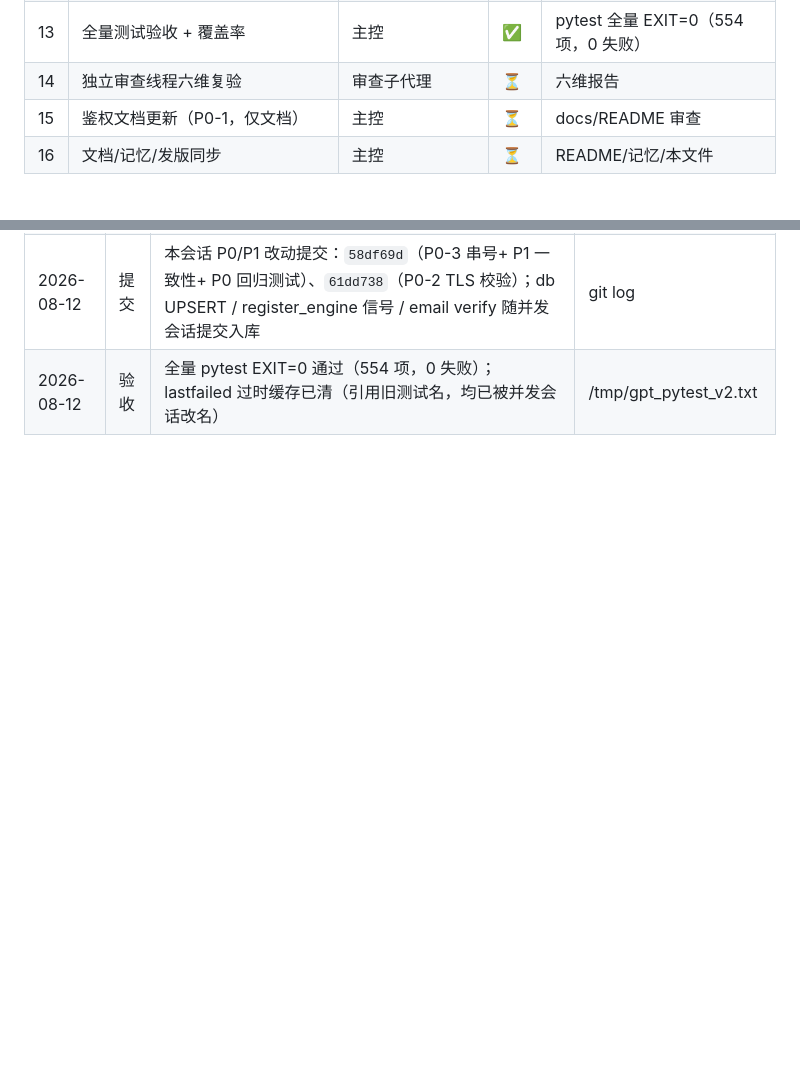
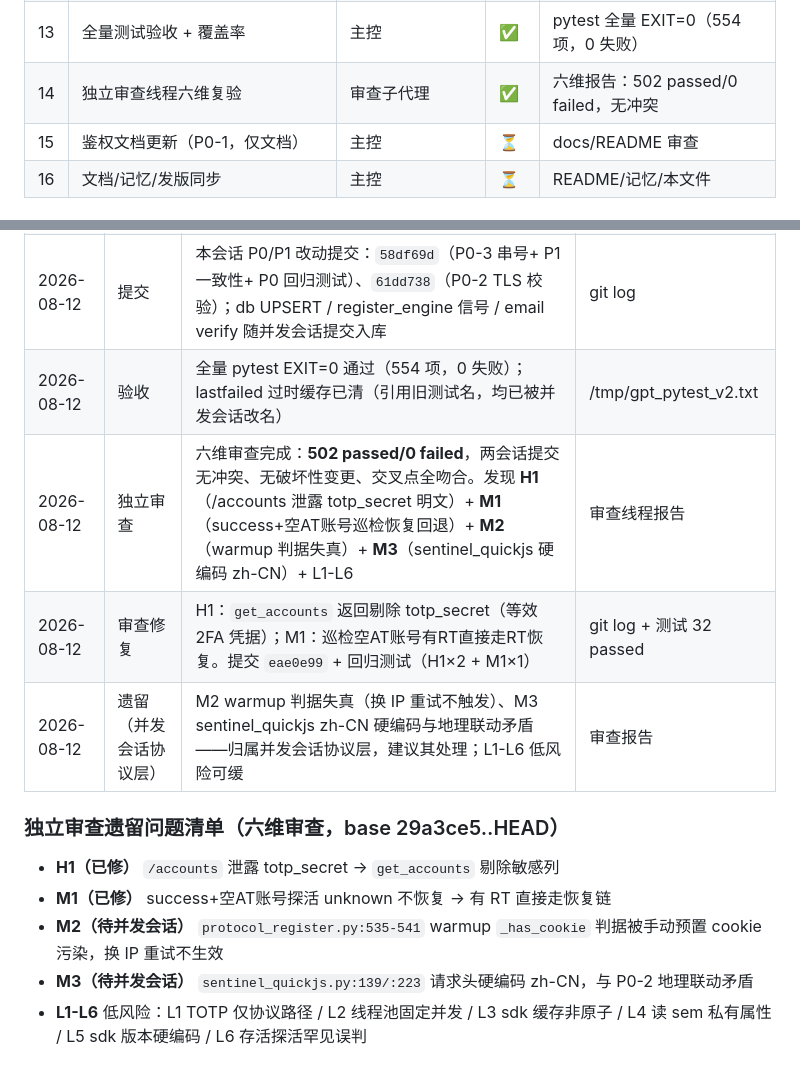
Before and after one commit to lza6/GPT-Auto-Register, a Markdown page: workflow_status.md, 2 parts joined by grey strips. Drawn GitHub-style; blank space fills up the shorter version.

Commit message:
docs: 独立审查结论 + H1/M1 修复记录 + 遗留问题清单

```diff
--- a/workflow_status.md
+++ b/workflow_status.md
@@ -395,7 +395,7 @@ v3.0 后端能力已落地（浏览器池/schema/双引擎契约/token巡检/代
 | 11 | 阶段7 E5 账号存活/恢复 | 子代理 | ⏳ | 单测 + 真实账号冒烟 |
 | 12 | 阶段8 支付提链/2FA（高复杂度，单独决策） | 子代理 | ⏳ | 分阶段评估 |
 | 13 | 全量测试验收 + 覆盖率 | 主控 | ✅ | pytest 全量 EXIT=0（554 项，0 失败） |
-| 14 | 独立审查线程六维复验 | 审查子代理 | ⏳ | 六维报告 |
+| 14 | 独立审查线程六维复验 | 审查子代理 | ✅ | 六维报告：502 passed/0 failed，无冲突 |
 | 15 | 鉴权文档更新（P0-1，仅文档） | 主控 | ⏳ | docs/README 审查 |
 | 16 | 文档/记忆/发版同步 | 主控 | ⏳ | README/记忆/本文件 |
 
@@ -406,3 +406,13 @@ v3.0 后端能力已落地（浏览器池/schema/双引擎契约/token巡检/代
 | 2026-08-12 | 协调 | **检测到并发会话**并行做同一对标改造（v4.0），已提交 8 个 commit（P0-1 sentinel/ P0-2 指纹/ P0-3 warmup/ P1-4/5 存活探活+RT恢复链/ P1-7 TOTP/ P1-8/9 think_time+TLS重试）；用户确认**合并协调**：它负责协议层 E1/E2/E5，本会话负责 P0 安全修复 + P1 一致性 | AskUserQuestion + git log |
 | 2026-08-12 | 提交 | 本会话 P0/P1 改动提交：`58df69d`（P0-3 串号+ P1 一致性+ P0 回归测试）、`61dd738`（P0-2 TLS 校验）；db UPSERT / register_engine 信号 / email verify 随并发会话提交入库 | git log |
 | 2026-08-12 | 验收 | 全量 pytest EXIT=0 通过（554 项，0 失败）；lastfailed 过时缓存已清（引用旧测试名，均已被并发会话改名） | /tmp/gpt_pytest_v2.txt |
+| 2026-08-12 | 独立审查 | 六维审查完成：**502 passed/0 failed**，两会话提交无冲突、无破坏性变更、交叉点全吻合。发现 **H1**（/accounts 泄露 totp_secret 明文）+ **M1**（success+空AT账号巡检恢复回退）+ **M2**（warmup 判据失真）+ **M3**（sentinel_quickjs 硬编码 zh-CN）+ L1-L6 | 审查线程报告 |
+| 2026-08-12 | 审查修复 | H1：`get_accounts` 返回剔除 totp_secret（等效 2FA 凭据）；M1：巡检空AT账号有RT直接走RT恢复。提交 `eae0e99` + 回归测试（H1×2 + M1×1） | git log + 测试 32 passed |
+| 2026-08-12 | 遗留（并发会话协议层） | M2 warmup 判据失真（换 IP 重试不触发）、M3 sentinel_quickjs zh-CN 硬编码与地理联动矛盾——归属并发会话协议层，建议其处理；L1-L6 低风险可缓 | 审查报告 |
+
+### 独立审查遗留问题清单（六维审查，base 29a3ce5..HEAD）
+- **H1（已修）** `/accounts` 泄露 totp_secret → `get_accounts` 剔除敏感列
+- **M1（已修）** success+空AT账号探活 unknown 不恢复 → 有 RT 直接走恢复链
+- **M2（待并发会话）** `protocol_register.py:535-541` warmup `_has_cookie` 判据被手动预置 cookie 污染，换 IP 重试不生效
+- **M3（待并发会话）** `sentinel_quickjs.py:139/:223` 请求头硬编码 zh-CN，与 P0-2 地理联动矛盾
+- **L1-L6** 低风险：L1 TOTP 仅协议路径 / L2 线程池固定并发 / L3 sdk 缓存非原子 / L4 读 sem 私有属性 / L5 sdk 版本硬编码 / L6 存活探活罕见误判
```
